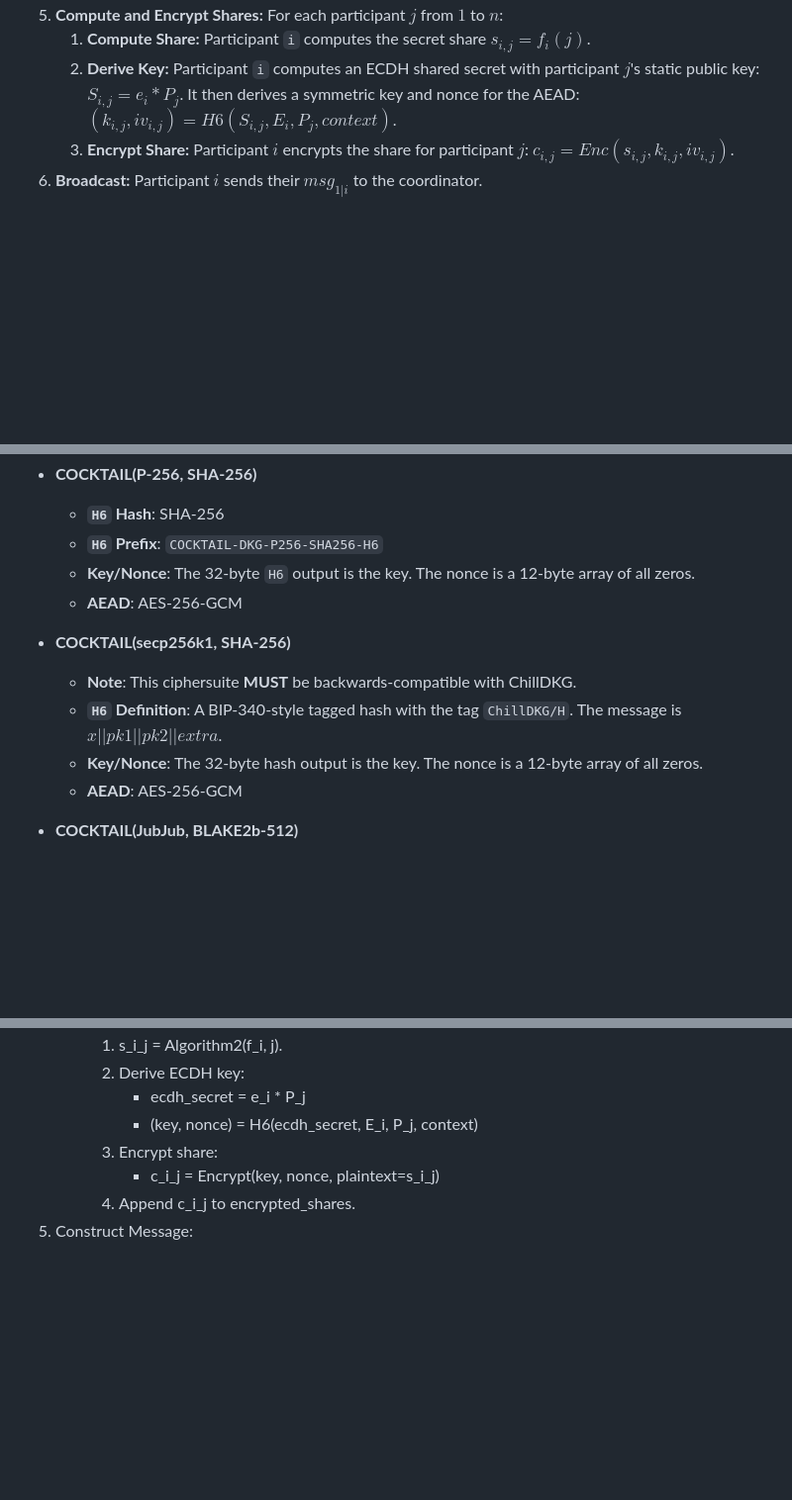
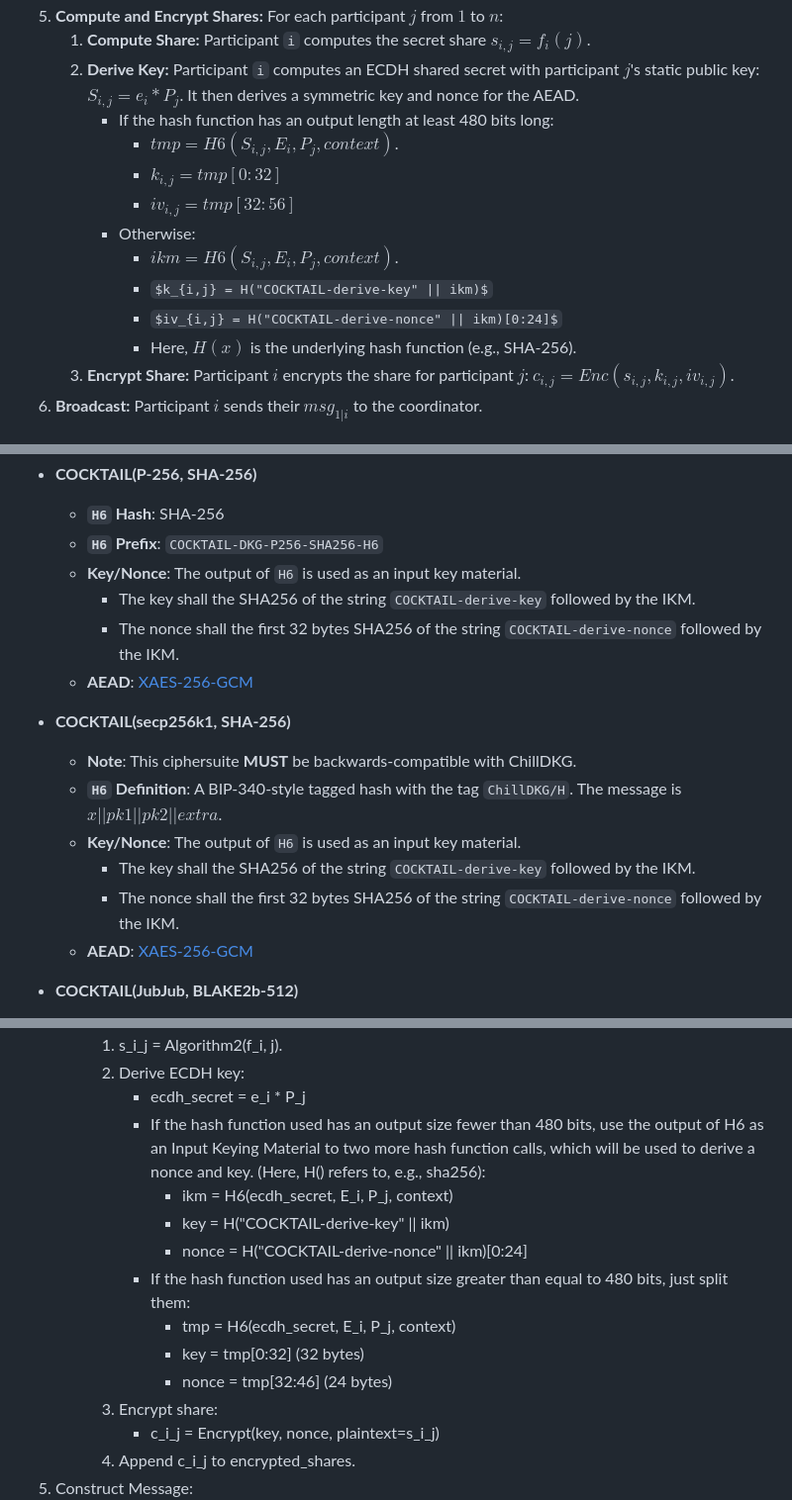
Before and after one commit to C2SP/C2SP, a Markdown page: cocktail-dkg.md, 3 parts joined by grey strips. Shown: that part at 99% size. Drawn GitHub-style; some formulas as TeX source; blank space fills up the shorter version.

```diff
--- a/cocktail-dkg.md
+++ b/cocktail-dkg.md
@@ -212,8 +212,16 @@ Each participant $i$ is assumed to have:
 5. **Compute and Encrypt Shares:** For each participant $j$ from $1$ to $n$:
     1. **Compute Share:** Participant `i` computes the secret share $s_{i,j} = f_i(j)$.
     2. **Derive Key:** Participant `i` computes an ECDH shared secret with participant $j$'s static public key:
-       $S_{i,j} = e_i * P_j$. It then derives a symmetric key and nonce for the AEAD:
-       $(k_{i,j}, iv_{i,j}) = H6(S_{i,j}, E_i, P_j, context)$.
+       $S_{i,j} = e_i * P_j$. It then derives a symmetric key and nonce for the AEAD.
+       * If the hash function has an output length at least 480 bits long:
+         * $tmp = H6(S_{i,j}, E_i, P_j, context)$.
+         * $k_{i,j} = tmp[0:32]$
+         * $iv_{i,j} = tmp[32:56]$
+       * Otherwise:
+         * $ikm = H6(S_{i,j}, E_i, P_j, context)$.
+         * $k_{i,j} = H("COCKTAIL-derive-key" || ikm)$
+         * $iv_{i,j} = H("COCKTAIL-derive-nonce" || ikm)[0:24]$
+         * Here, $H(x)$ is the underlying hash function (e.g., SHA-256).
     3. **Encrypt Share:** Participant $i$ encrypts the share for participant $j$:
        $c_{i,j} = Enc(s_{i,j}, k_{i,j}, iv_{i,j})$.
 6. **Broadcast:** Participant $i$ sends their $msg_{1|i}$ to the coordinator.
@@ -367,15 +383,19 @@ The output of $H6$ is used to derive the key and nonce for the AEAD.
 - **COCKTAIL(P-256, SHA-256)**
   - **`H6` Hash**: SHA-256
   - **`H6` Prefix**: `COCKTAIL-DKG-P256-SHA256-H6`
-  - **Key/Nonce**: The 32-byte `H6` output is the key. The nonce is a 12-byte array of all zeros.
-  - **AEAD**: AES-256-GCM
+  - **Key/Nonce**: The output of `H6` is used as an input key material.
+    - The key shall the SHA256 of the string `COCKTAIL-derive-key` followed by the IKM.
+    - The nonce shall the first 32 bytes SHA256 of the string `COCKTAIL-derive-nonce` followed by the IKM.
+  - **AEAD**: [XAES-256-GCM](https://github.com/C2SP/C2SP/blob/main/XAES-256-GCM.md)
 
 - **COCKTAIL(secp256k1, SHA-256)**
   - **Note**: This ciphersuite **MUST** be backwards-compatible with ChillDKG.
   - **`H6` Definition**: A BIP-340-style tagged hash with the tag `ChillDKG/H`.
     The message is $x || pk1 || pk2 || extra$.
-  - **Key/Nonce**: The 32-byte hash output is the key. The nonce is a 12-byte array of all zeros.
-  - **AEAD**: AES-256-GCM
+  - **Key/Nonce**: The output of `H6` is used as an input key material.
+      - The key shall the SHA256 of the string `COCKTAIL-derive-key` followed by the IKM.
+      - The nonce shall the first 32 bytes SHA256 of the string `COCKTAIL-derive-nonce` followed by the IKM.
+  - **AEAD**: [XAES-256-GCM](https://github.com/C2SP/C2SP/blob/main/XAES-256-GCM.md)
 
 - **COCKTAIL(JubJub, BLAKE2b-512)**
   - **Note**: Compatible with [ZIP-0312](https://zips.z.cash/zip-0312#ciphersuites).
@@ -593,7 +613,16 @@ function VerifyShare(s_ji, i, C_j, G, t):
         1. s_i_j = Algorithm2(f_i, j).
         2. Derive ECDH key:
             - ecdh_secret = e_i * P_j
-            - (key, nonce) = H6(ecdh_secret, E_i, P_j, context)
+            - If the hash function used has an output size fewer than 480 bits, use the output
+              of H6 as an Input Keying Material to two more hash function calls, which will be used
+              to derive a nonce and key. (Here, H() refers to, e.g., sha256):
+              - ikm = H6(ecdh_secret, E_i, P_j, context)
+              - key = H("COCKTAIL-derive-key" || ikm)
+              - nonce = H("COCKTAIL-derive-nonce" || ikm)[0:24]
+            - If the hash function used has an output size greater than equal to 480 bits, just split them:
+              - tmp = H6(ecdh_secret, E_i, P_j, context)
+              - key = tmp[0:32] (32 bytes)
+              - nonce = tmp[32:46] (24 bytes)
         3. Encrypt share:
             - c_i_j = Encrypt(key, nonce, plaintext=s_i_j)
         4. Append c_i_j to encrypted_shares.
```
Also changed, not shown: other parts of cocktail-dkg.md (+35 -4 lines).
